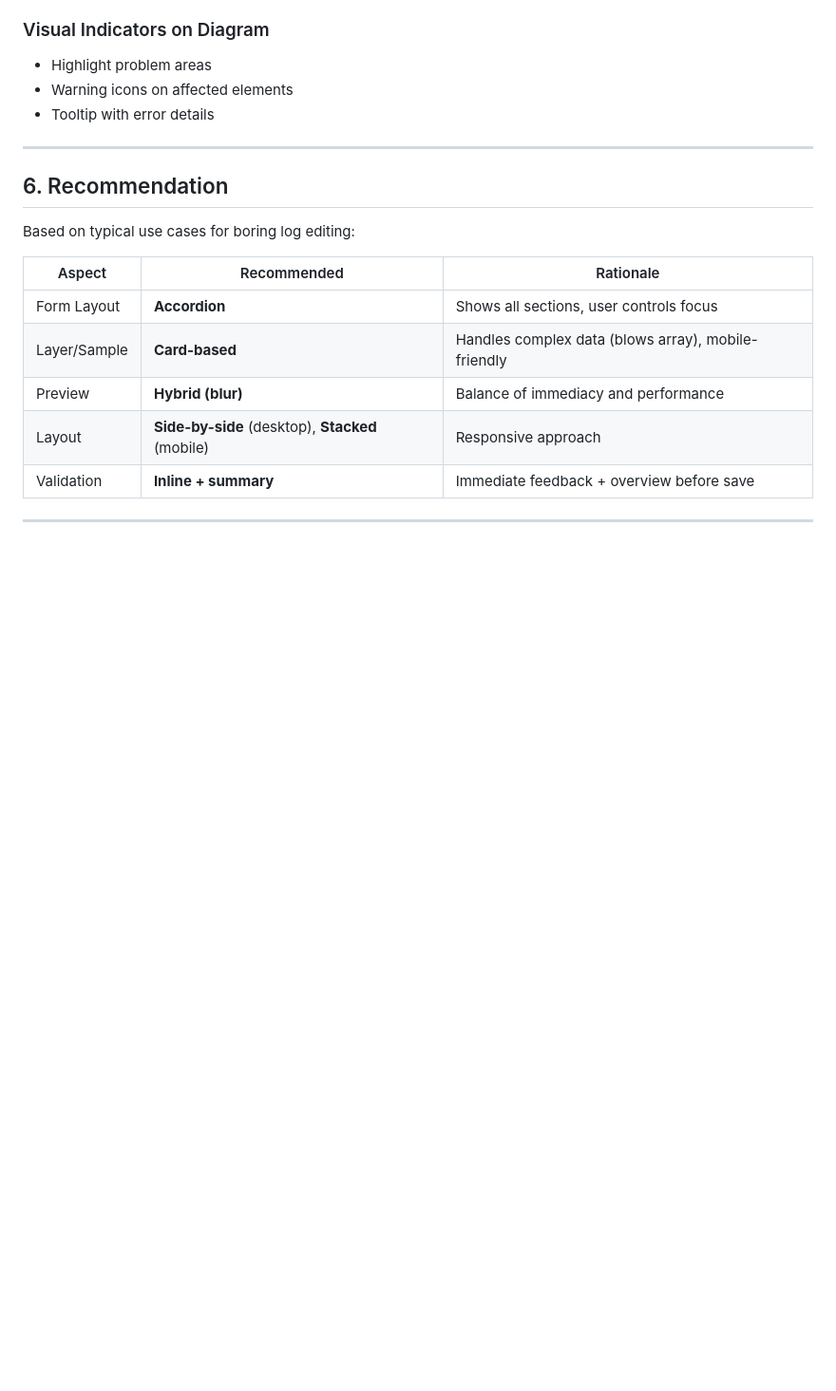
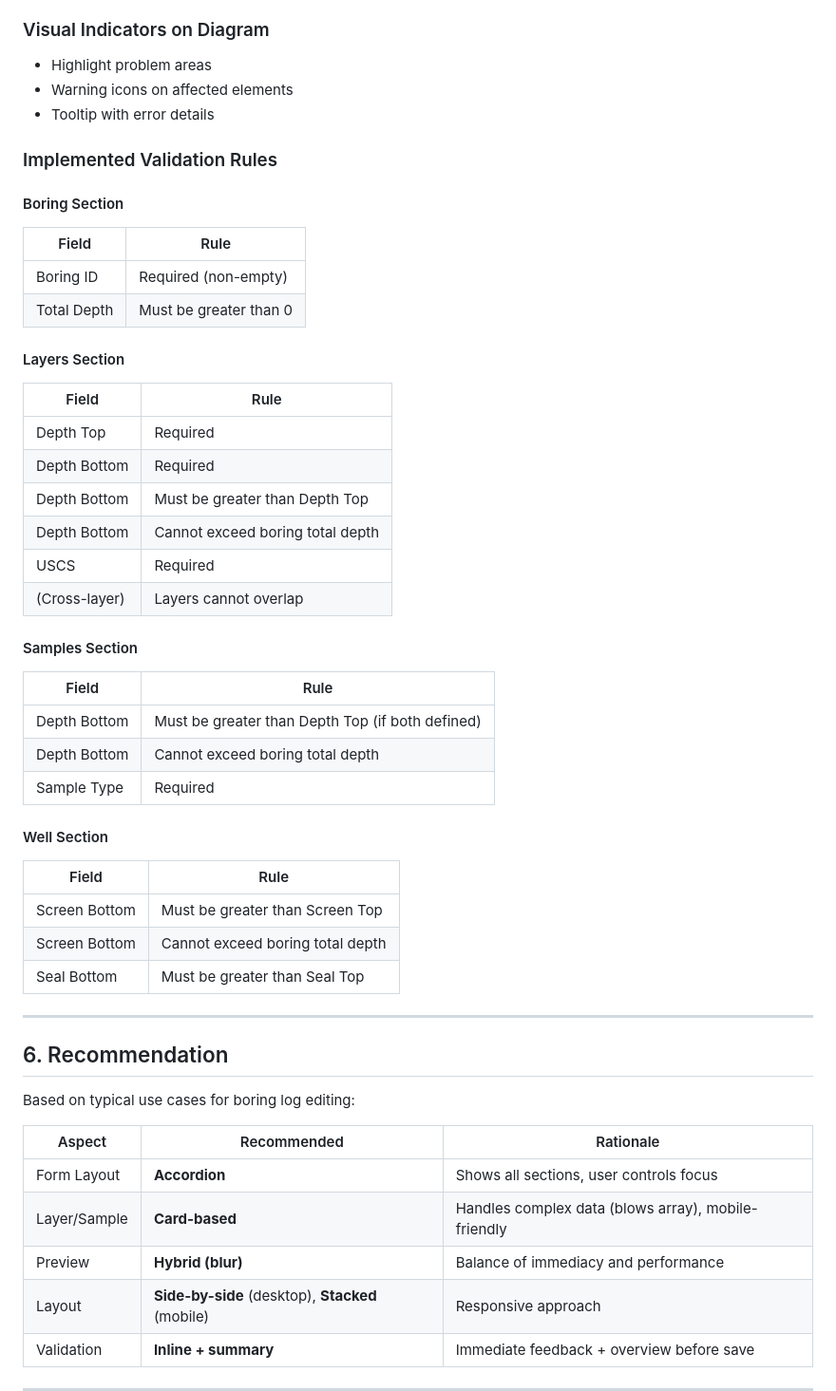
Before and after one commit to 29thfloor/soil-log-generator, a Markdown page: docs/interactive-form-design.md, the part around one of its changes. Shown at 95% size. GitHub-like rendering; blank space fills up the shorter version.

```diff
--- a/docs/interactive-form-design.md
+++ b/docs/interactive-form-design.md
@@ -459,6 +459,38 @@ Depth Top: [abc    ]
 - Warning icons on affected elements
 - Tooltip with error details
 
+### Implemented Validation Rules
+
+#### Boring Section
+| Field | Rule |
+|-------|------|
+| Boring ID | Required (non-empty) |
+| Total Depth | Must be greater than 0 |
+
+#### Layers Section
+| Field | Rule |
+|-------|------|
+| Depth Top | Required |
+| Depth Bottom | Required |
+| Depth Bottom | Must be greater than Depth Top |
+| Depth Bottom | Cannot exceed boring total depth |
+| USCS | Required |
+| (Cross-layer) | Layers cannot overlap |
+
+#### Samples Section
+| Field | Rule |
+|-------|------|
+| Depth Bottom | Must be greater than Depth Top (if both defined) |
+| Depth Bottom | Cannot exceed boring total depth |
+| Sample Type | Required |
+
+#### Well Section
+| Field | Rule |
+|-------|------|
+| Screen Bottom | Must be greater than Screen Top |
+| Screen Bottom | Cannot exceed boring total depth |
+| Seal Bottom | Must be greater than Seal Top |
+
 ---
 
 ## 6. Recommendation
```
Also changed, not shown: other parts of docs/interactive-form-design.md (+29 -29 lines), CLAUDE.md (added, +65 -0 lines).
